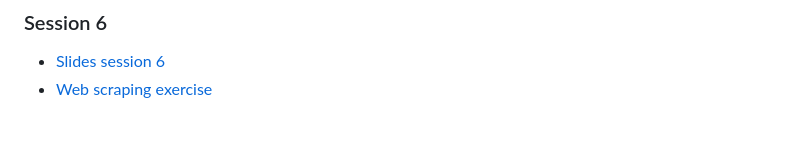
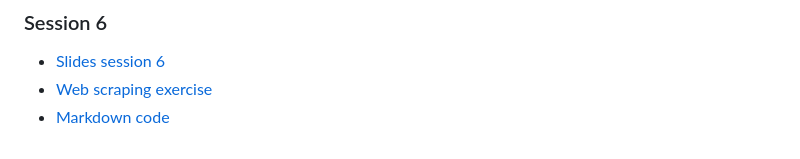
Before and after one commit to KevinKoehlerSSSA/R_sns, a Markdown page: readme.md, the part around the change. Rendered like a GitHub page.

```diff
--- a/readme.md
+++ b/readme.md
@@ -71,3 +71,4 @@ The first four plots use the Tunisia survey data, the final four use the [V-Dem
 ### Session 6
 - [Slides session 6](Session-6.pdf)
 - [Web scraping exercise](Scraping.pdf)
+- [Markdown code](Scraping.Rmd)
```
